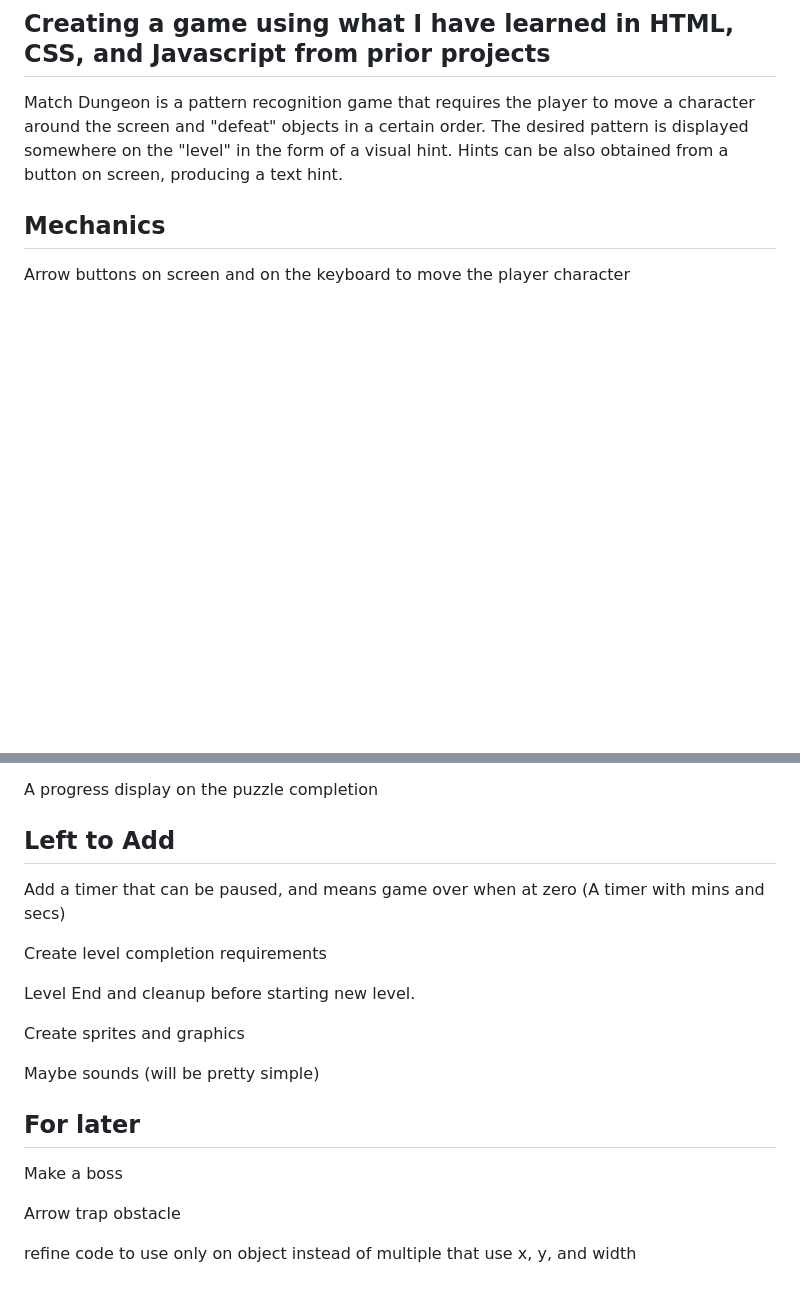
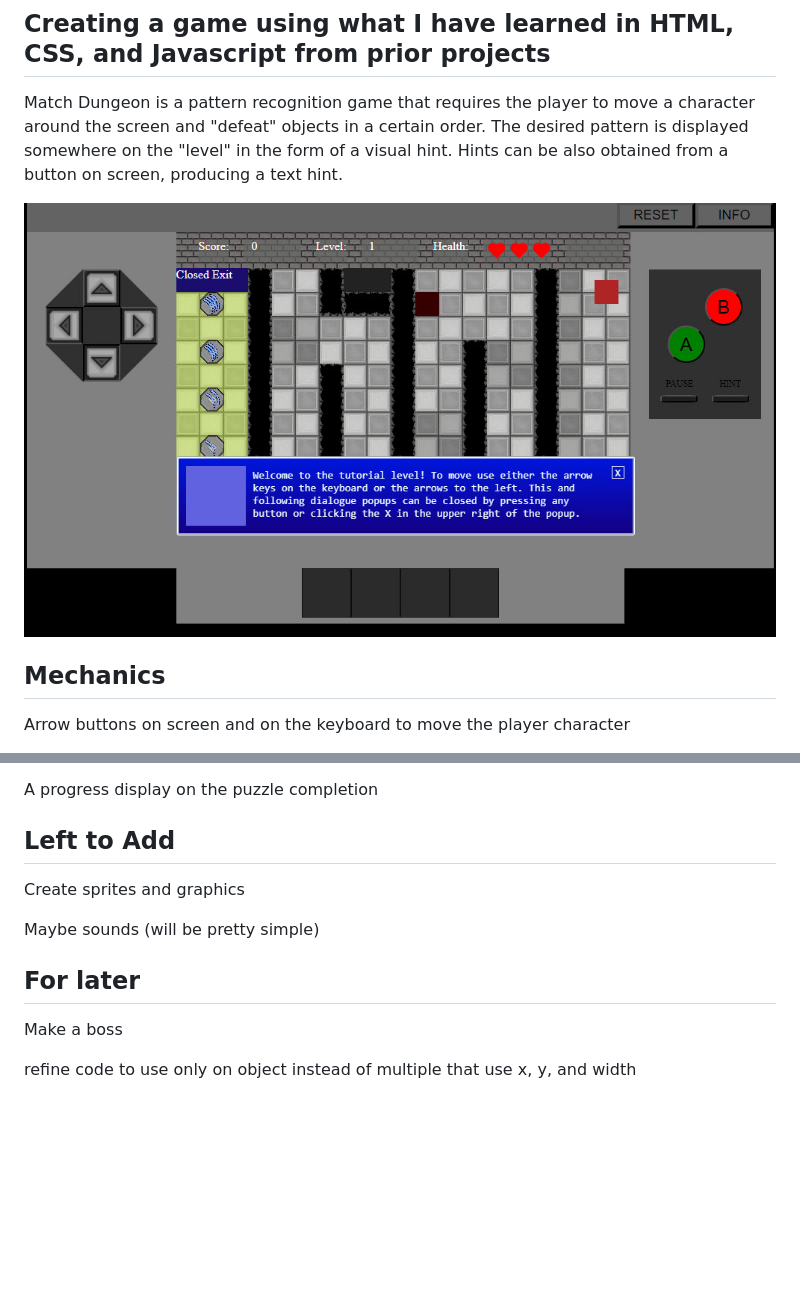
Before and after one commit to Gyro-trix/MatchDungeon, a Markdown page: README.md, 2 parts joined by grey strips. Drawn GitHub-style; pictures changed too: AlphaVersionScreenShotOctober192023.jpg (added); blank space fills up the shorter version.

```diff
--- a/README.md
+++ b/README.md
@@ -5,6 +5,8 @@
 Match Dungeon is a pattern recognition game that requires the player to move a character around the screen and "defeat" objects in a certain order.
 The desired pattern is displayed somewhere on the "level" in the form of a visual hint.
 Hints can be also obtained from a button on screen, producing a text hint.
+
+![](https://github.com/Gyro-trix/MatchDungeon/blob/main/AlphaVersionScreenShotOctober192023.jpg)
 
 ## Mechanics
 
@@ -30,11 +32,7 @@ A progress display on the puzzle completion
 
 ## Left to Add
 
-Add a timer that can be paused, and means game over when at zero (A timer with mins and secs)
 
-Create level completion requirements
-
-Level End and cleanup before starting new level.
 
 Create sprites and graphics
 
@@ -44,6 +42,4 @@ Maybe sounds (will be pretty simple)
 
 Make a boss
 
-Arrow trap obstacle
-
 refine code to use only on object instead of multiple that use x, y, and width
```
Also changed, not shown: 1 other file.
